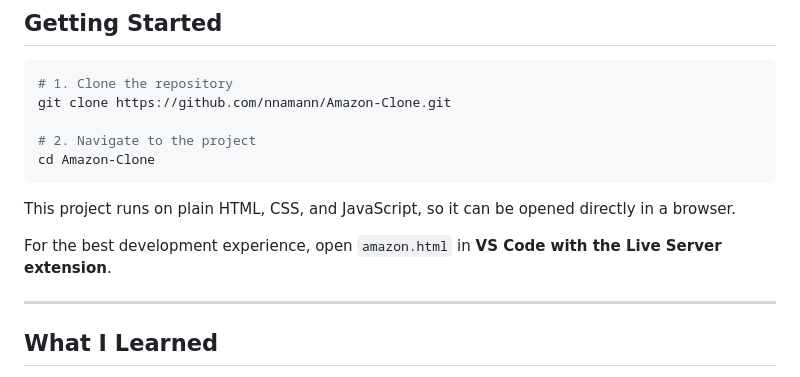
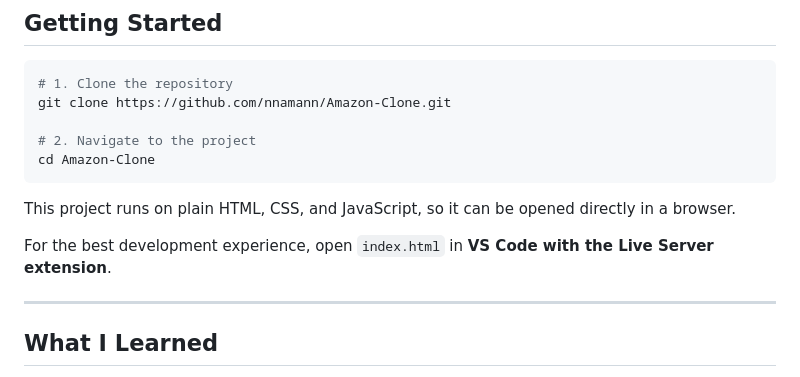
Before and after one commit to nnamann/Amazon-Clone, a Markdown page: README.md, the part around the change. Drawn GitHub-style.

Commit message:
Update README to reference index.html instead of amazon.html

```diff
--- a/README.md
+++ b/README.md
@@ -97,7 +97,7 @@ cd Amazon-Clone
 
 This project runs on plain HTML, CSS, and JavaScript, so it can be opened directly in a browser.
 
-For the best development experience, open `amazon.html` in **VS Code with the Live Server extension**.
+For the best development experience, open `index.html` in **VS Code with the Live Server extension**.
 
 ---
 
```
